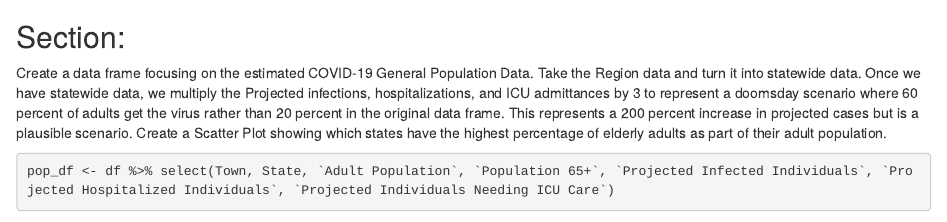
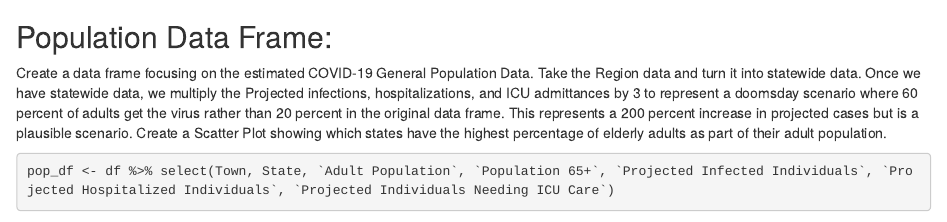
Before and after one commit to Mroth31/COVID-19-State-Preparedeness-Analysis, an R Markdown document (FinalProject.Rmd): the page in a window 1100 px wide, from 2220 px down. Rendered offline with R 4.5, knitr and Pandoc, with nearby package versions; some code elsewhere in the file could not run offline.

Commit message:
Update FinalProject.Rmd

````diff
--- a/FinalProject.Rmd
+++ b/FinalProject.Rmd
@@ -62,7 +62,7 @@ df$`Occupied ICU Beds percentage` <- round(df$calc_ICU$`Available ICU Beds`, dig
 #final columns re-arrangement
 df <- df[c(1,2,3,4,5,15,6,7,8,17,9,10,11,12,13)]
 ```
-## Section:
+## Population Data Frame:
 Create a data frame focusing on the estimated COVID-19 General Population Data.
 Take the Region data and turn it into statewide data.
 Once we have statewide data, we multiply the Projected infections, hospitalizations,
````
